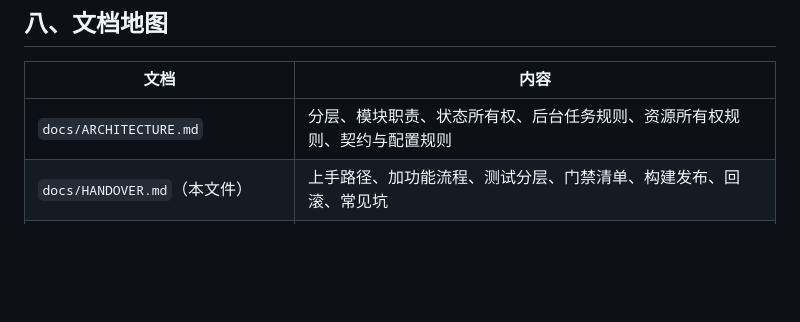
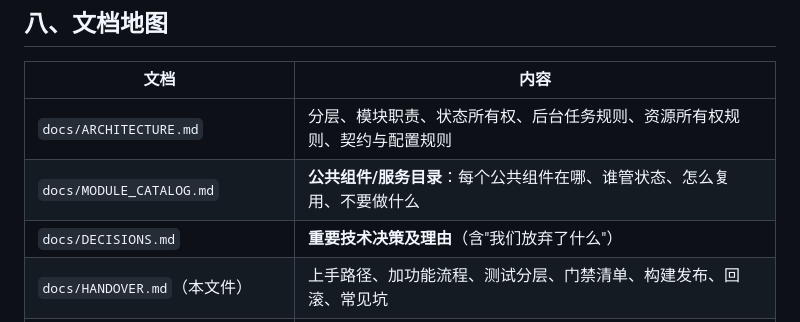
Before and after one commit to tuotuonuts/VoxSub, a Markdown page: docs/HANDOVER.md, the part around the change. GitHub-like rendering; blank space fills up the shorter version.

```diff
--- a/docs/HANDOVER.md
+++ b/docs/HANDOVER.md
@@ -214,6 +214,8 @@ cp frontend/backend/ipc_server.py .backups/<改动名>-<时间戳>/
 | 文档 | 内容 |
 |---|---|
 | `docs/ARCHITECTURE.md` | 分层、模块职责、状态所有权、后台任务规则、资源所有权规则、契约与配置规则 |
+| `docs/MODULE_CATALOG.md` | **公共组件/服务目录**：每个公共组件在哪、谁管状态、怎么复用、不要做什么 |
+| `docs/DECISIONS.md` | **重要技术决策及理由**（含"我们放弃了什么"）|
 | `docs/HANDOVER.md`（本文件） | 上手路径、加功能流程、测试分层、门禁清单、构建发布、回滚、常见坑 |
 | `docs/MAINTAINABILITY_REPORT.md` | 本轮改了什么、14 项缺陷核验表、验证证据、NOT_RUN、备份回滚、剩余风险 |
 | `contracts/README.md` | 怎么加一条命令/事件、协议版本怎么递增、契约测试红了怎么办、待修清单 |
```
Also changed, not shown: docs/DECISIONS.md (added, +216 -0 lines), docs/MODULE_CATALOG.md (added, +114 -0 lines).
